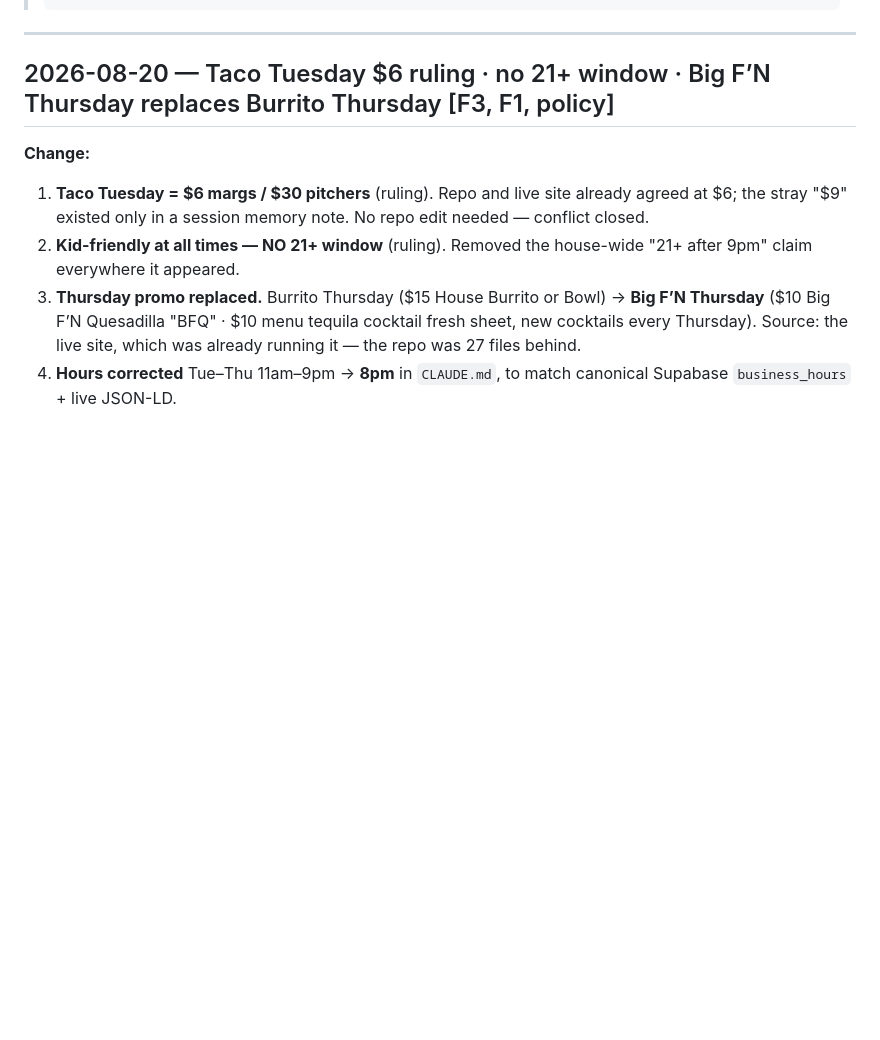
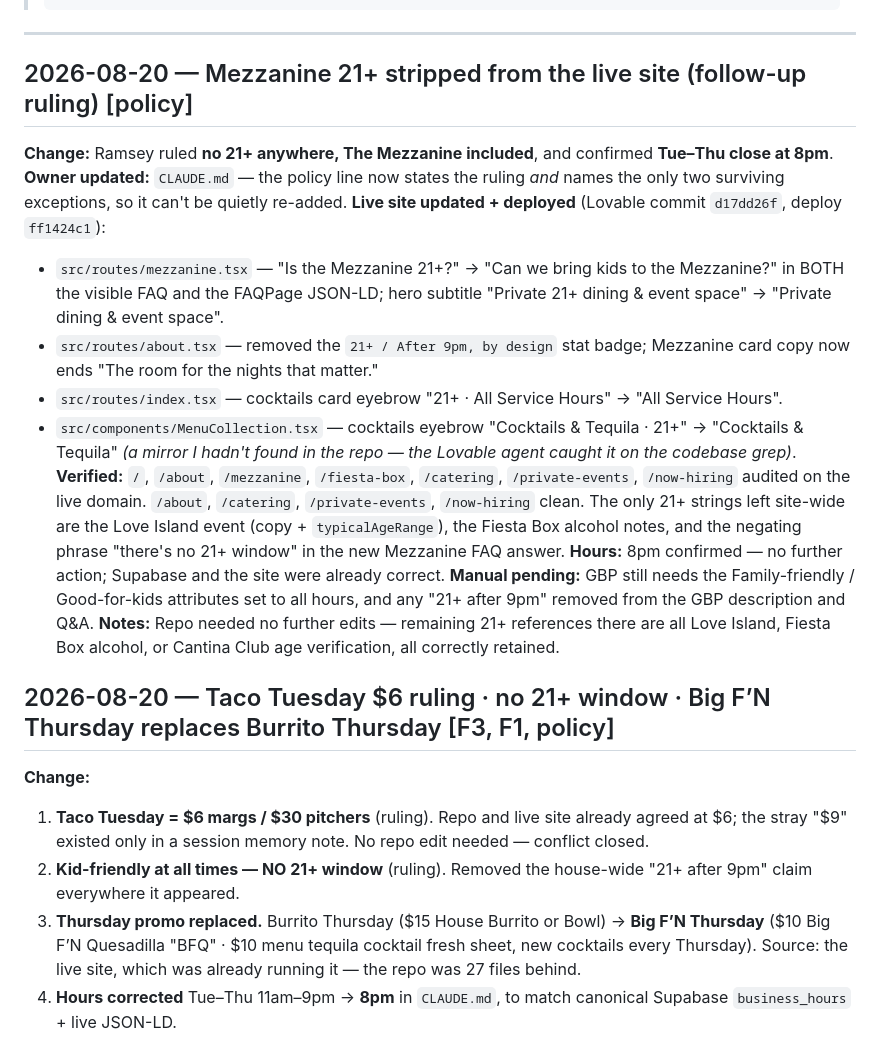
Before and after one commit to Ramsey-SL/uno-mas, a Markdown page: marketing/ecosystem-changelog.md, the part around the change. GitHub-like rendering; blank space fills up the shorter version.

Commit message:
No 21+ anywhere incl. Mezzanine; confirm Tue-Thu 8pm close
Follow-up rulings from Ramsey 2026-08-20.

- CLAUDE.md policy line now states the ruling explicitly and names the only
  two surviving exceptions (ticketed events, alcohol purchase / Cantina Club
  age verification) so the retired "21+ after 9pm" claim can't creep back.
- Live site updated and deployed (Lovable commit d17dd26f): Mezzanine FAQ
  rewritten in both visible copy and FAQPage JSON-LD, Mezzanine hero subtitle
  de-aged, /about stat badge removed and card copy trimmed, homepage and
  MenuCollection cocktails eyebrows de-aged. Love Island event 21+ and Fiesta
  Box alcohol notes deliberately retained.
- Tue-Thu 8pm close confirmed; Supabase and the live site were already right.
- Registry conflicts 2 and 7 closed.

Live audit across 7 routes: only remaining 21+ strings are the Love Island
event, Fiesta Box alcohol notes, and the negating "no 21+ window" phrase.

Co-Authored-By: Claude Opus 5 (1M context) <noreply@anthropic.com>

````diff
--- a/marketing/ecosystem-changelog.md
+++ b/marketing/ecosystem-changelog.md
@@ -15,6 +15,19 @@
 > ```
 
 ---
+
+## 2026-08-20 — Mezzanine 21+ stripped from the live site (follow-up ruling)  [policy]
+**Change:** Ramsey ruled **no 21+ anywhere, The Mezzanine included**, and confirmed **Tue–Thu close at 8pm**.
+**Owner updated:** `CLAUDE.md` — the policy line now states the ruling *and* names the only two surviving exceptions, so it can't be quietly re-added.
+**Live site updated + deployed** (Lovable commit `d17dd26f`, deploy `ff1424c1`):
+- `src/routes/mezzanine.tsx` — "Is the Mezzanine 21+?" → "Can we bring kids to the Mezzanine?" in BOTH the visible FAQ and the FAQPage JSON-LD; hero subtitle "Private 21+ dining & event space" → "Private dining & event space".
+- `src/routes/about.tsx` — removed the `21+ / After 9pm, by design` stat badge; Mezzanine card copy now ends "The room for the nights that matter."
+- `src/routes/index.tsx` — cocktails card eyebrow "21+ · All Service Hours" → "All Service Hours".
+- `src/components/MenuCollection.tsx` — cocktails eyebrow "Cocktails & Tequila · 21+" → "Cocktails & Tequila" *(a mirror I hadn't found in the repo — the Lovable agent caught it on the codebase grep)*.
+**Verified:** `/`, `/about`, `/mezzanine`, `/fiesta-box`, `/catering`, `/private-events`, `/now-hiring` audited on the live domain. `/about`, `/catering`, `/private-events`, `/now-hiring` clean. The only 21+ strings left site-wide are the Love Island event (copy + `typicalAgeRange`), the Fiesta Box alcohol notes, and the negating phrase "there's no 21+ window" in the new Mezzanine FAQ answer.
+**Hours:** 8pm confirmed — no further action; Supabase and the site were already correct.
+**Manual pending:** GBP still needs the Family-friendly / Good-for-kids attributes set to all hours, and any "21+ after 9pm" removed from the GBP description and Q&A.
+**Notes:** Repo needed no further edits — remaining 21+ references there are all Love Island, Fiesta Box alcohol, or Cantina Club age verification, all correctly retained.
 
 ## 2026-08-20 — Taco Tuesday $6 ruling · no 21+ window · Big F’N Thursday replaces Burrito Thursday  [F3, F1, policy]
 **Change:**
````
Also changed, not shown: CLAUDE.md (+1 -1 lines), marketing/ecosystem-registry.md (+2 -2 lines).
